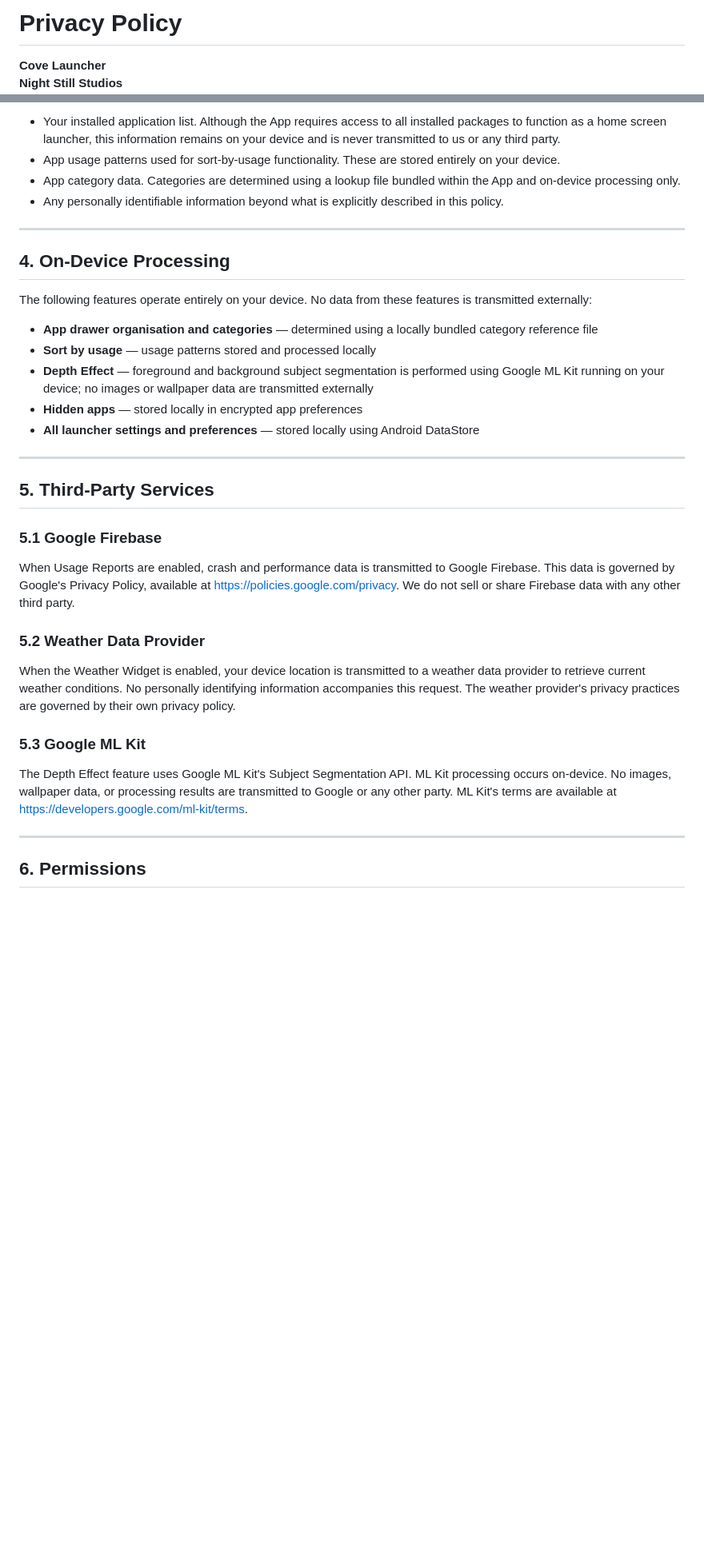
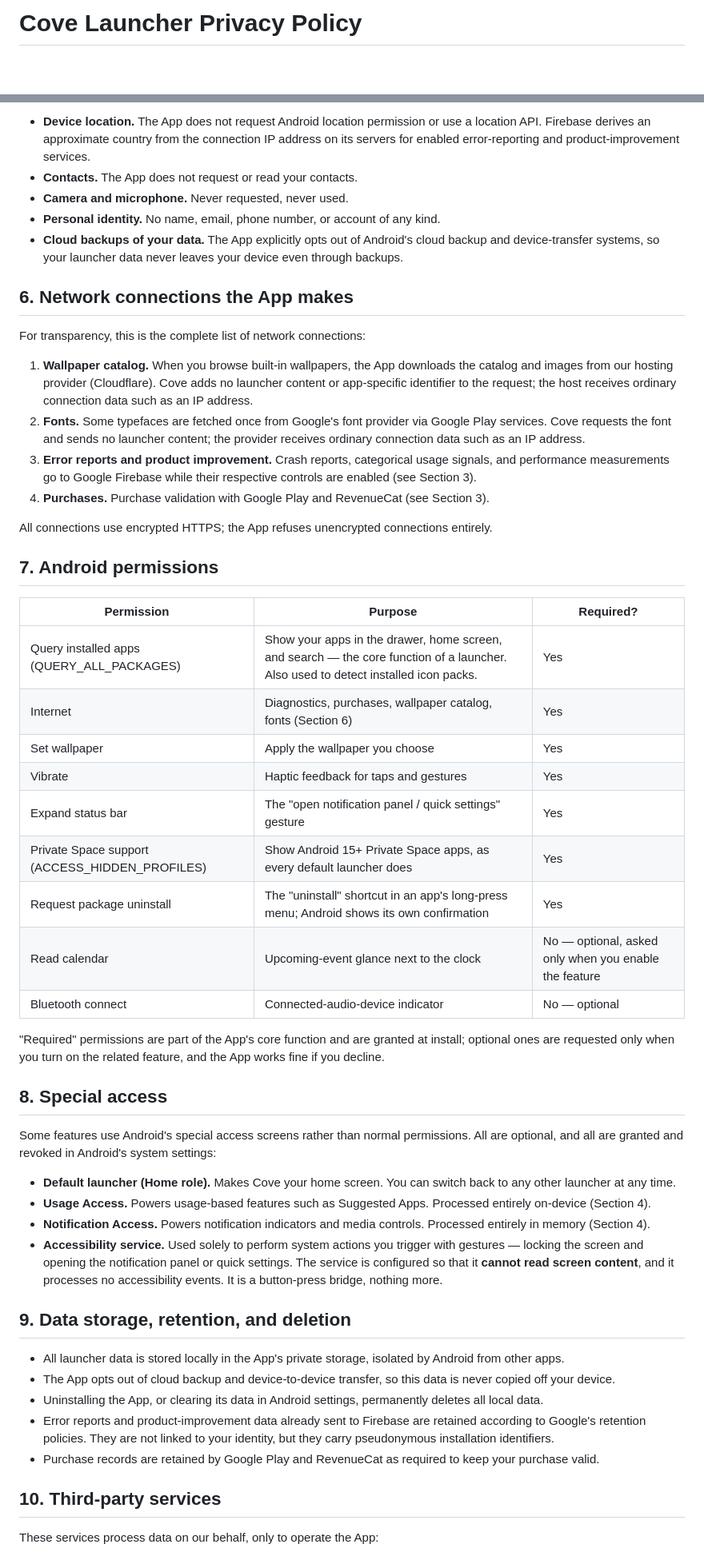
Before and after one commit to nightstillstudios/Cove-launcher, a Markdown page: privacy-policy.md, 2 parts joined by grey strips. Shown at 80% size. Drawn GitHub-style; blank space fills up the shorter version.

```diff
--- a/privacy-policy.md
+++ b/privacy-policy.md
@@ -1,4 +1,3 @@
-# Privacy Policy
+# Cove Launcher Privacy Policy
 
-**Cove Launcher**
 **Night Still Studios**
@@ -51,38 +60,55 @@ We do not collect, store, or transmit the following, regardless of your settings
 
-- Your installed application list. Although the App requires access to all installed packages to function as a home screen launcher, this information remains on your device and is never transmitted to us or any third party.
-- App usage patterns used for sort-by-usage functionality. These are stored entirely on your device.
-- App category data. Categories are determined using a lookup file bundled within the App and on-device processing only.
-- Any personally identifiable information beyond what is explicitly described in this policy.
+- **Device location.** The App does not request Android location permission or use a location API. Firebase derives an approximate country from the connection IP address on its servers for enabled error-reporting and product-improvement services.
+- **Contacts.** The App does not request or read your contacts.
+- **Camera and microphone.** Never requested, never used.
+- **Personal identity.** No name, email, phone number, or account of any kind.
+- **Cloud backups of your data.** The App explicitly opts out of Android's cloud backup and device-transfer systems, so your launcher data never leaves your device even through backups.
 
----
+## 6. Network connections the App makes
 
-## 4. On-Device Processing
+For transparency, this is the complete list of network connections:
 
-The following features operate entirely on your device. No data from these features is transmitted externally:
+1. **Wallpaper catalog.** When you browse built-in wallpapers, the App downloads the catalog and images from our hosting provider (Cloudflare). Cove adds no launcher content or app-specific identifier to the request; the host receives ordinary connection data such as an IP address.
+2. **Fonts.** Some typefaces are fetched once from Google's font provider via Google Play services. Cove requests the font and sends no launcher content; the provider receives ordinary connection data such as an IP address.
+3. **Error reports and product improvement.** Crash reports, categorical usage signals, and performance measurements go to Google Firebase while their respective controls are enabled (see Section 3).
+4. **Purchases.** Purchase validation with Google Play and RevenueCat (see Section 3).
 
-- **App drawer organisation and categories** — determined using a locally bundled category reference file
-- **Sort by usage** — usage patterns stored and processed locally
-- **Depth Effect** — foreground and background subject segmentation is performed using Google ML Kit running on your device; no images or wallpaper data are transmitted externally
-- **Hidden apps** — stored locally in encrypted app preferences
-- **All launcher settings and preferences** — stored locally using Android DataStore
+All connections use encrypted HTTPS; the App refuses unencrypted connections entirely.
 
----
+## 7. Android permissions
 
-## 5. Third-Party Services
+| Permission | Purpose | Required? |
+| --- | --- | --- |
+| Query installed apps (QUERY_ALL_PACKAGES) | Show your apps in the drawer, home screen, and search — the core function of a launcher. Also used to detect installed icon packs. | Yes |
+| Internet | Diagnostics, purchases, wallpaper catalog, fonts (Section 6) | Yes |
+| Set wallpaper | Apply the wallpaper you choose | Yes |
+| Vibrate | Haptic feedback for taps and gestures | Yes |
+| Expand status bar | The "open notification panel / quick settings" gesture | Yes |
+| Private Space support (ACCESS_HIDDEN_PROFILES) | Show Android 15+ Private Space apps, as every default launcher does | Yes |
+| Request package uninstall | The "uninstall" shortcut in an app's long-press menu; Android shows its own confirmation | Yes |
+| Read calendar | Upcoming-event glance next to the clock | No — optional, asked only when you enable the feature |
+| Bluetooth connect | Connected-audio-device indicator | No — optional |
 
-### 5.1 Google Firebase
+"Required" permissions are part of the App's core function and are granted at install; optional ones are requested only when you turn on the related feature, and the App works fine if you decline.
 
-When Usage Reports are enabled, crash and performance data is transmitted to Google Firebase. This data is governed by Google's Privacy Policy, available at [https://policies.google.com/privacy](https://policies.google.com/privacy). We do not sell or share Firebase data with any other third party.
+## 8. Special access
 
-### 5.2 Weather Data Provider
+Some features use Android's special access screens rather than normal permissions. All are optional, and all are granted and revoked in Android's system settings:
 
-When the Weather Widget is enabled, your device location is transmitted to a weather data provider to retrieve current weather conditions. No personally identifying information accompanies this request. The weather provider's privacy practices are governed by their own privacy policy.
+- **Default launcher (Home role).** Makes Cove your home screen. You can switch back to any other launcher at any time.
+- **Usage Access.** Powers usage-based features such as Suggested Apps. Processed entirely on-device (Section 4).
+- **Notification Access.** Powers notification indicators and media controls. Processed entirely in memory (Section 4).
+- **Accessibility service.** Used solely to perform system actions you trigger with gestures — locking the screen and opening the notification panel or quick settings. The service is configured so that it **cannot read screen content**, and it processes no accessibility events. It is a button-press bridge, nothing more.
 
-### 5.3 Google ML Kit
+## 9. Data storage, retention, and deletion
 
-The Depth Effect feature uses Google ML Kit's Subject Segmentation API. ML Kit processing occurs on-device. No images, wallpaper data, or processing results are transmitted to Google or any other party. ML Kit's terms are available at [https://developers.google.com/ml-kit/terms](https://developers.google.com/ml-kit/terms).
+- All launcher data is stored locally in the App's private storage, isolated by Android from other apps.
+- The App opts out of cloud backup and device-to-device transfer, so this data is never copied off your device.
+- Uninstalling the App, or clearing its data in Android settings, permanently deletes all local data.
+- Error reports and product-improvement data already sent to Firebase are retained according to Google's retention policies. They are not linked to your identity, but they carry pseudonymous installation identifiers.
+- Purchase records are retained by Google Play and RevenueCat as required to keep your purchase valid.
 
----
+## 10. Third-party services
 
-## 6. Permissions
+These services process data on our behalf, only to operate the App:
 
```
Also changed, not shown: other parts of privacy-policy.md (+56 -84 lines).
